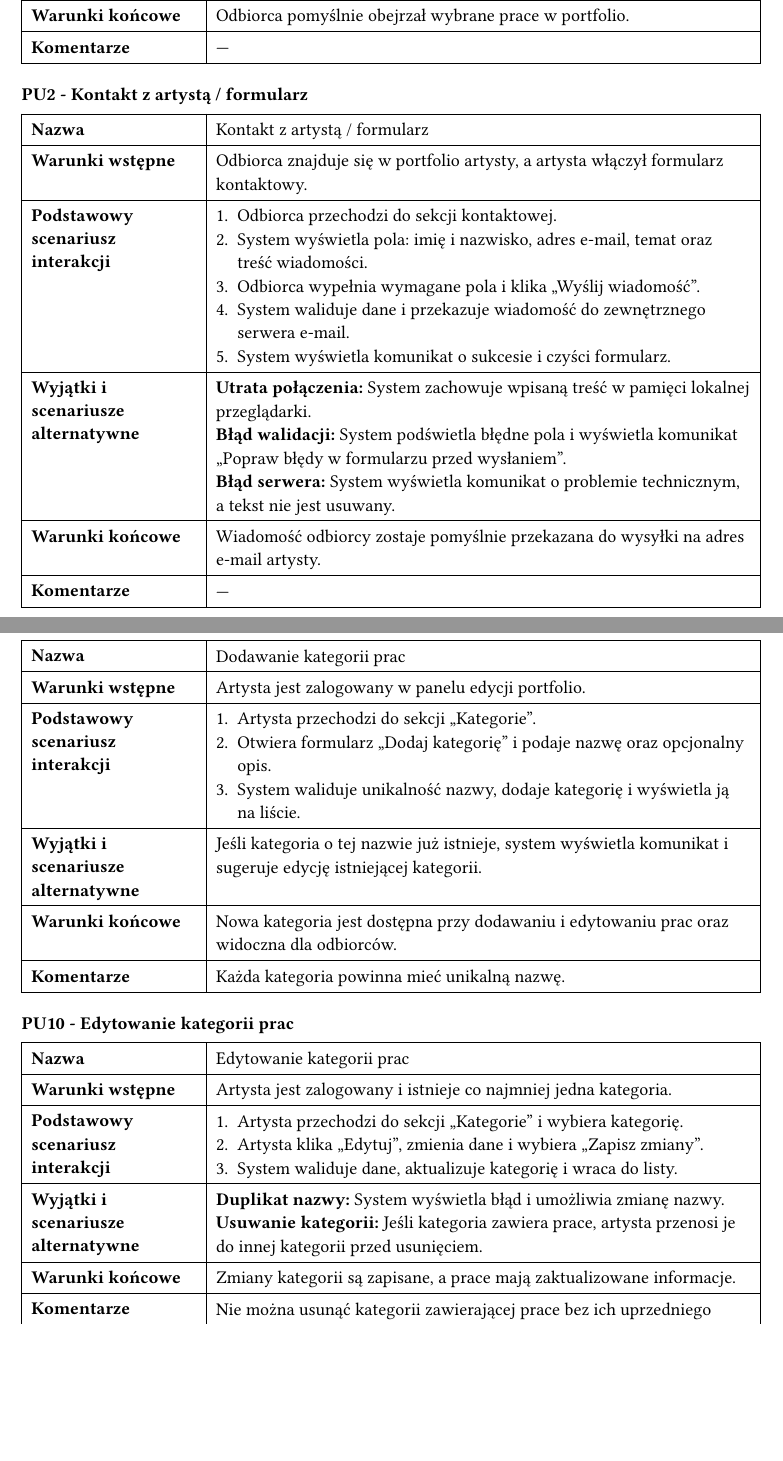
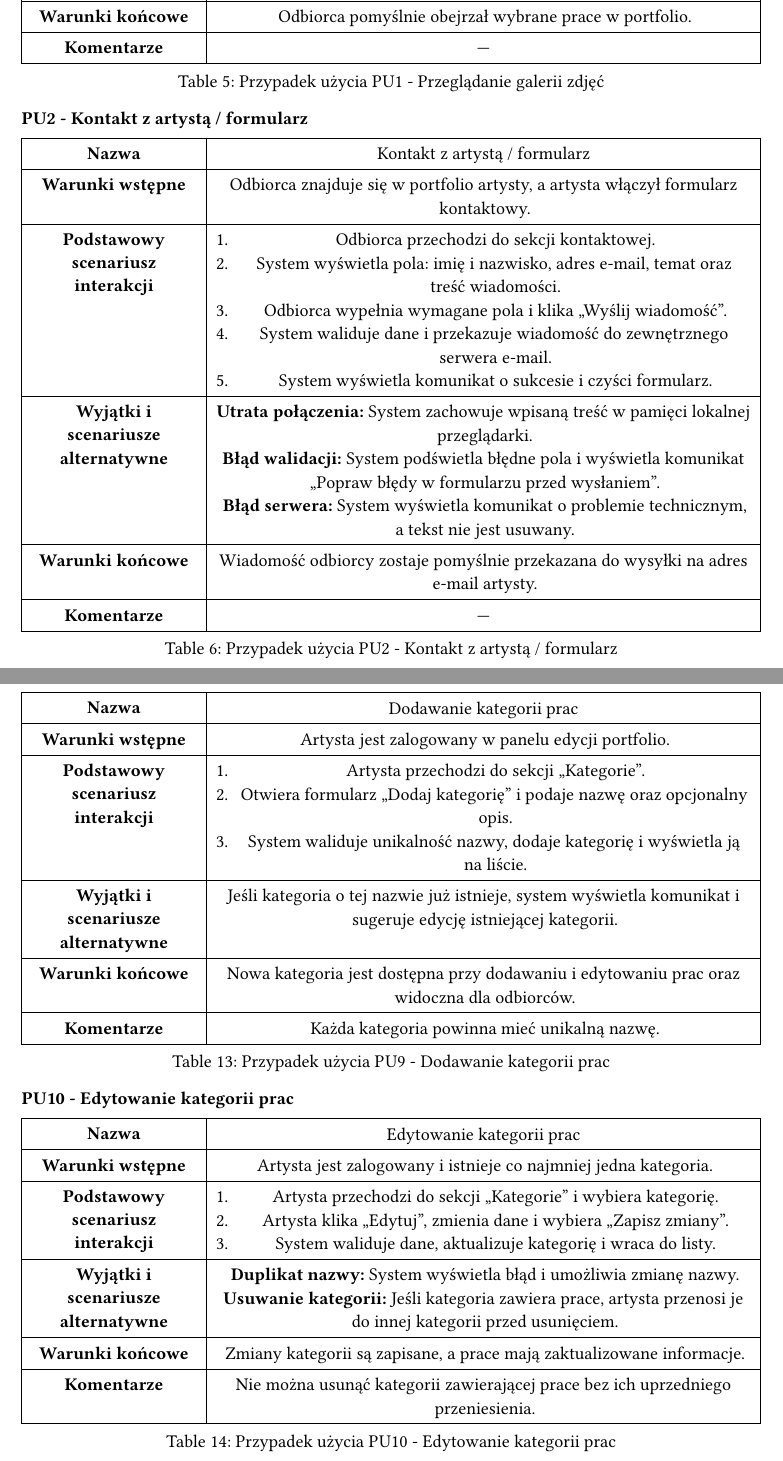
Before and after one commit to artsea-project/thesis, a Typst document (chapters/3_methodology.typ): two parts of pages 5 and 8 of 9 before the commit and two parts of pages 5 and 9 of 10 after it, joined at a grey line, cut so that both start at the same text, the shorter picture padded with empty space. Compiled offline with Typst 0.15.

Commit message:
Refactor use case tables to figures in methodology chapter

```diff
--- a/chapters/3_methodology.typ
+++ b/chapters/3_methodology.typ
@@ -165,11 +168,15 @@ Odbiorca reprezentuje użytkownika końcowego, zazwyczaj potencjalnego klienta l
     *Brak prac:* Jeśli portfolio jest puste, system wyświetla komunikat: „Artysta nie dodał jeszcze żadnych prac. Zajrzyj tu wkrótce!”.],
     [*Warunki końcowe*], [Odbiorca pomyślnie obejrzał wybrane prace w portfolio.],
     [*Komentarze*], [---],
-)
+  ),
+) <tab:pu1>
 
 ==== PU2 - Kontakt z artystą / formularz
 
-#table(
+#figure(
+  caption: [Przypadek użycia PU2 - Kontakt z artystą / formularz],
+  kind: table,
+  table(
     columns: (1fr, 3fr),
     stroke: .5pt,
     inset: 6pt,
@@ -210,7 +222,10 @@ Artysta pełni w systemie rolę zalogowanego administratora własnego portfolio.
 
 ==== PU4 - Rejestracja konta
 
-#table(
+#figure(
+  caption: [Przypadek użycia PU4 - Rejestracja konta],
+  kind: table,
+  table(
     columns: (1fr, 3fr), stroke: .5pt, inset: 6pt,
     table.header([*Nazwa*], [Rejestracja konta]),
     [*Warunki wstępne*], [Artysta nie posiada jeszcze konta w systemie ArtSea.],
@@ -223,11 +238,15 @@ Artysta pełni w systemie rolę zalogowanego administratora własnego portfolio.
     *Brak potwierdzenia:* Link wygasa po 60 minutach, po czym można wysłać nowy link.],
     [*Warunki końcowe*], [Konto artysty zostaje utworzone i aktywowane.],
     [*Komentarze*], [Hasło: minimum 8 znaków, co najmniej jedna wielka litera, cyfra i znak specjalny.],
-)
+  ),
+) <tab:pu4>
 
 ==== PU5 - Dodawanie pracy
 
-#table(
+#figure(
+  caption: [Przypadek użycia PU5 - Dodawanie pracy],
+  kind: table,
+  table(
     columns: (1fr, 3fr), stroke: .5pt, inset: 6pt,
     table.header([*Nazwa*], [Dodawanie pracy]),
     [*Warunki wstępne*], [Artysta jest zalogowany w panelu edycji portfolio.],
@@ -238,11 +257,15 @@ Artysta pełni w systemie rolę zalogowanego administratora własnego portfolio.
     [*Wyjątki i scenariusze alternatywne*], [---],
     [*Warunki końcowe*], [Artysta przechodzi do formularza PU7.],
     [*Komentarze*], [---],
-)
+  ),
+) <tab:pu5>
 
 ==== PU6 - Edytowanie pracy
 
-#table(
+#figure(
+  caption: [Przypadek użycia PU6 - Edytowanie pracy],
+  kind: table,
+  table(
     columns: (1fr, 3fr), stroke: .5pt, inset: 6pt,
     table.header([*Nazwa*], [Edytowanie pracy]),
     [*Warunki wstępne*], [Artysta jest zalogowany i posiada co najmniej jedną pracę w portfolio.],
@@ -261,3 +286,5 @@ Artysta pełni w systemie rolę zalogowanego administratora własnego portfolio.
+  kind: table,
+  table(
     columns: (1fr, 3fr), stroke: .5pt, inset: 6pt,
     table.header([*Nazwa*], [Wypełnianie detali pracy]),
     [*Warunki wstępne*], [Artysta przechodzi z PU5 lub PU6. System wyświetla formularz dodawania albo edycji pracy.],
@@ -270,11 +297,15 @@ Artysta pełni w systemie rolę zalogowanego administratora własnego portfolio.
     *Błąd walidacji:* System informuje o zbyt dużym lub nieobsługiwanym pliku albo pustym polu.],
     [*Warunki końcowe*], [Nowa praca zostaje dodana albo zmieniona i jest widoczna dla odbiorców.],
     [*Komentarze*], [Formularz jest używany zarówno do dodawania, jak i edytowania pracy.],
-)
+  ),
+) <tab:pu7>
 
 ==== PU8 - Usuwanie pracy
 
-#table(
+#figure(
+  caption: [Przypadek użycia PU8 - Usuwanie pracy],
+  kind: table,
+  table(
     columns: (1fr, 3fr), stroke: .5pt, inset: 6pt,
     table.header([*Nazwa*], [Usuwanie pracy]),
     [*Warunki wstępne*], [Artysta jest zalogowany, a praca istnieje w galerii.],
@@ -285,11 +316,15 @@ Artysta pełni w systemie rolę zalogowanego administratora własnego portfolio.
     [*Wyjątki i scenariusze alternatywne*], [Artysta anuluje usunięcie lub zamyka okno. Praca pozostaje bez zmian.],
     [*Warunki końcowe*], [Praca jest trwale usunięta, a zajmowane miejsce na serwerze zostaje zwolnione.],
     [*Komentarze*], [---],
-)
+  ),
+) <tab:pu8>
 
 ==== PU9 - Dodawanie kategorii prac
 
-#table(
+#figure(
+  caption: [Przypadek użycia PU9 - Dodawanie kategorii prac],
+  kind: table,
+  table(
     columns: (1fr, 3fr), stroke: .5pt, inset: 6pt,
     table.header([*Nazwa*], [Dodawanie kategorii prac]),
     [*Warunki wstępne*], [Artysta jest zalogowany w panelu edycji portfolio.],
@@ -299,11 +334,15 @@ Artysta pełni w systemie rolę zalogowanego administratora własnego portfolio.
     [*Wyjątki i scenariusze alternatywne*], [Jeśli kategoria o tej nazwie już istnieje, system wyświetla komunikat i sugeruje edycję istniejącej kategorii.],
     [*Warunki końcowe*], [Nowa kategoria jest dostępna przy dodawaniu i edytowaniu prac oraz widoczna dla odbiorców.],
     [*Komentarze*], [Każda kategoria powinna mieć unikalną nazwę.],
-)
+  ),
+) <tab:pu9>
 
 ==== PU10 - Edytowanie kategorii prac
 
-#table(
+#figure(
+  caption: [Przypadek użycia PU10 - Edytowanie kategorii prac],
+  kind: table,
+  table(
     columns: (1fr, 3fr), stroke: .5pt, inset: 6pt,
     table.header([*Nazwa*], [Edytowanie kategorii prac]),
     [*Warunki wstępne*], [Artysta jest zalogowany i istnieje co najmniej jedna kategoria.],
@@ -314,11 +353,15 @@ Artysta pełni w systemie rolę zalogowanego administratora własnego portfolio.
     *Usuwanie kategorii:* Jeśli kategoria zawiera prace, artysta przenosi je do innej kategorii przed usunięciem.],
     [*Warunki końcowe*], [Zmiany kategorii są zapisane, a prace mają zaktualizowane informacje.],
     [*Komentarze*], [Nie można usunąć kategorii zawierającej prace bez ich uprzedniego przeniesienia.],
-)
+  ),
+) <tab:pu10>
 
 ==== PU11 - Dodawanie i edytowanie informacji o sobie
 
-#table(
+#figure(
+  caption: [Przypadek użycia PU11 - Dodawanie i edytowanie informacji o sobie],
+  kind: table,
+  table(
     columns: (1fr, 3fr), stroke: .5pt, inset: 6pt,
     table.header([*Nazwa*], [Dodawanie i edytowanie informacji o sobie]),
     [*Warunki wstępne*], [Artysta jest zalogowany, a jego profil istnieje w systemie.],
@@ -331,11 +374,15 @@ Artysta pełni w systemie rolę zalogowanego administratora własnego portfolio.
     *Anulowanie:* System ostrzega o utracie niezapisanych zmian i wraca do strony głównej.],
     [*Warunki końcowe*], [Informacje artysty są zaktualizowane i widoczne dla odbiorców.],
     [*Komentarze*], [---],
-)
+  ),
+) <tab:pu11>
 
 ==== PU12 - Personalizacja strony
 
-#table(
+#figure(
+  caption: [Przypadek użycia PU12 - Personalizacja strony],
+  kind: table,
+  table(
     columns: (1fr, 3fr), stroke: .5pt, inset: 6pt,
     table.header([*Nazwa*], [Personalizacja strony]),
     [*Warunki wstępne*], [Artysta jest zalogowany w panelu edycji portfolio.],
```
Also changed, not shown: chapters/3_methodology.typ (25 more changed lines). Lines whose indentation alone changed are shown as unchanged.
